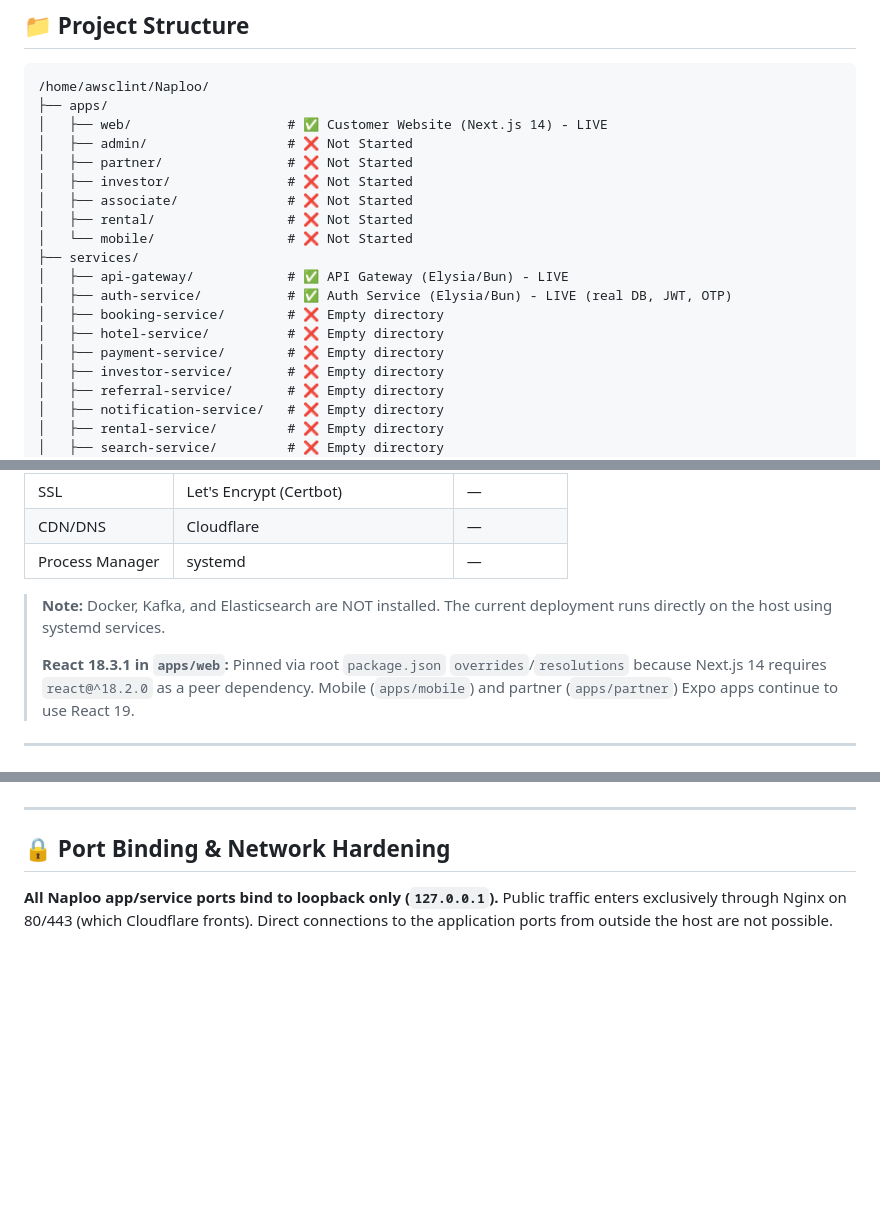
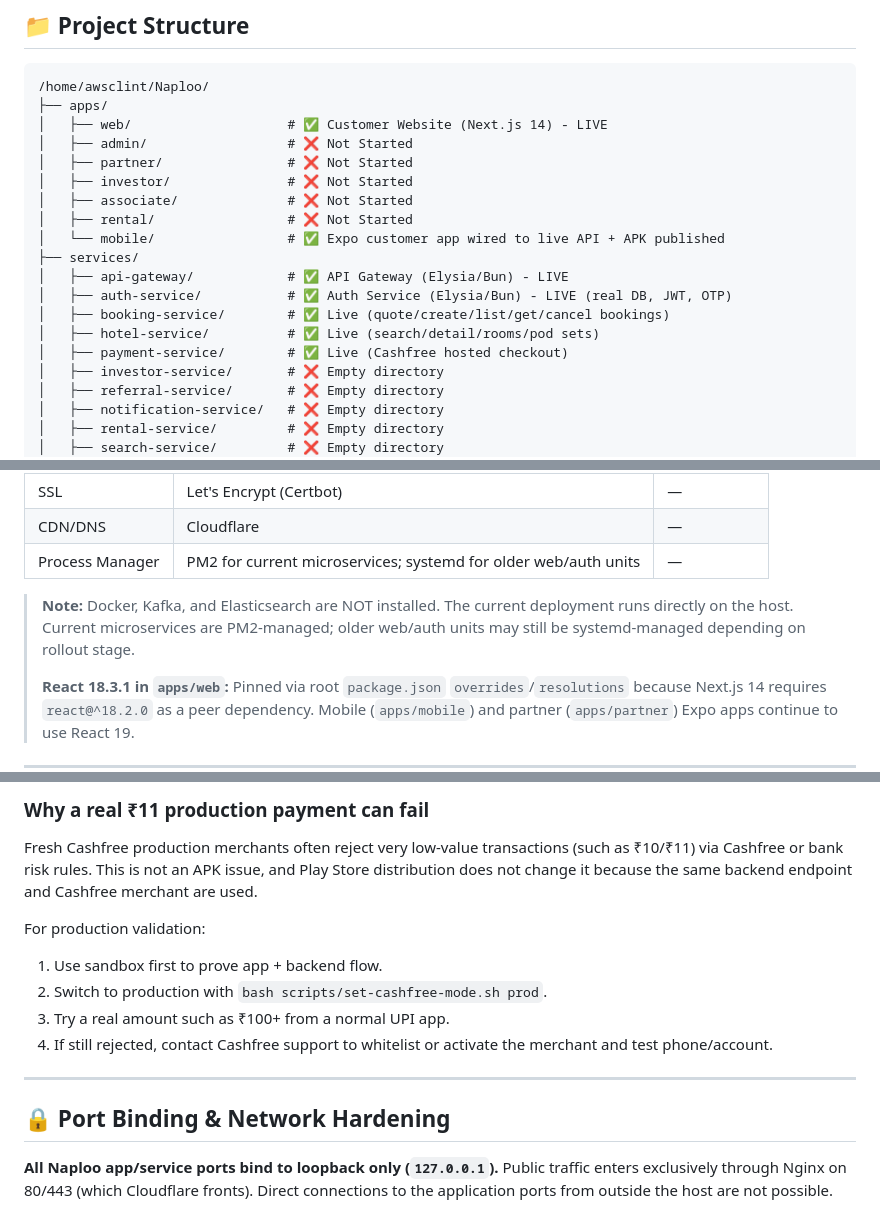
Before and after one commit to obidua/Naploo, a Markdown page: docs/DEPLOYMENT_GUIDE.md, 3 parts joined by grey strips. Rendered like a GitHub page; blank space fills up the shorter version.

Commit message:
docs: add mobile Cashfree testing runbook

```diff
--- a/docs/DEPLOYMENT_GUIDE.md
+++ b/docs/DEPLOYMENT_GUIDE.md
@@ -17,13 +17,13 @@
 │   ├── investor/               # ❌ Not Started
 │   ├── associate/              # ❌ Not Started
 │   ├── rental/                 # ❌ Not Started
-│   └── mobile/                 # ❌ Not Started
+│   └── mobile/                 # ✅ Expo customer app wired to live API + APK published
 ├── services/
 │   ├── api-gateway/            # ✅ API Gateway (Elysia/Bun) - LIVE
 │   ├── auth-service/           # ✅ Auth Service (Elysia/Bun) - LIVE (real DB, JWT, OTP)
-│   ├── booking-service/        # ❌ Empty directory
-│   ├── hotel-service/          # ❌ Empty directory
-│   ├── payment-service/        # ❌ Empty directory
+│   ├── booking-service/        # ✅ Live (quote/create/list/get/cancel bookings)
+│   ├── hotel-service/          # ✅ Live (search/detail/rooms/pod sets)
+│   ├── payment-service/        # ✅ Live (Cashfree hosted checkout)
 │   ├── investor-service/       # ❌ Empty directory
 │   ├── referral-service/       # ❌ Empty directory
 │   ├── notification-service/   # ❌ Empty directory
@@ -65,9 +68,9 @@
 | Web Server | Nginx | 1.18.0 |
 | SSL | Let's Encrypt (Certbot) | — |
 | CDN/DNS | Cloudflare | — |
-| Process Manager | systemd | — |
+| Process Manager | PM2 for current microservices; systemd for older web/auth units | — |
 
-> **Note:** Docker, Kafka, and Elasticsearch are NOT installed. The current deployment runs directly on the host using systemd services.
+> **Note:** Docker, Kafka, and Elasticsearch are NOT installed. The current deployment runs directly on the host. Current microservices are PM2-managed; older web/auth units may still be systemd-managed depending on rollout stage.
 >
 > **React 18.3.1 in `apps/web`:** Pinned via root `package.json` `overrides`/`resolutions` because Next.js 14 requires `react@^18.2.0` as a peer dependency. Mobile (`apps/mobile`) and partner (`apps/partner`) Expo apps continue to use React 19.
 
@@ -307,3 +388,13 @@ SEARCH_SERVICE_HOST=127.0.0.1
+### Why a real ₹11 production payment can fail
+
+Fresh Cashfree production merchants often reject very low-value transactions (such as ₹10/₹11) via Cashfree or bank risk rules. This is not an APK issue, and Play Store distribution does not change it because the same backend endpoint and Cashfree merchant are used.
+
+For production validation:
+
+1. Use sandbox first to prove app + backend flow.
+2. Switch to production with `bash scripts/set-cashfree-mode.sh prod`.
+3. Try a real amount such as ₹100+ from a normal UPI app.
+4. If still rejected, contact Cashfree support to whitelist or activate the merchant and test phone/account.
 
 ---
 
```
Also changed, not shown: other parts of docs/DEPLOYMENT_GUIDE.md (+83 -2 lines), docs/PROJECT_DOCUMENTATION.md (+33 -25 lines).
